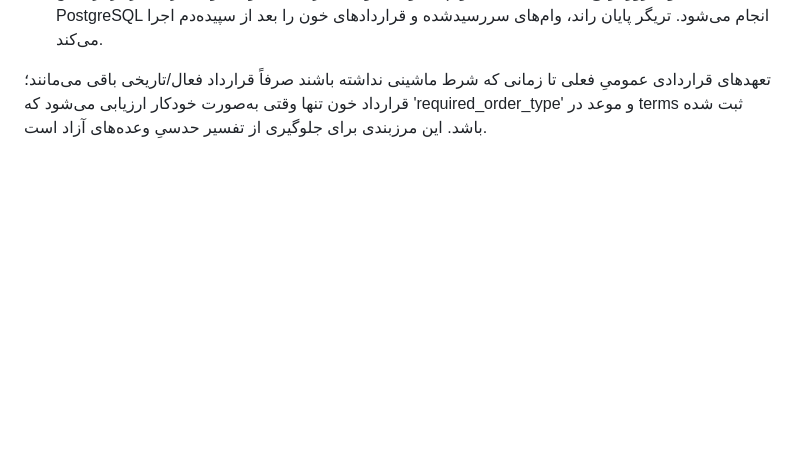
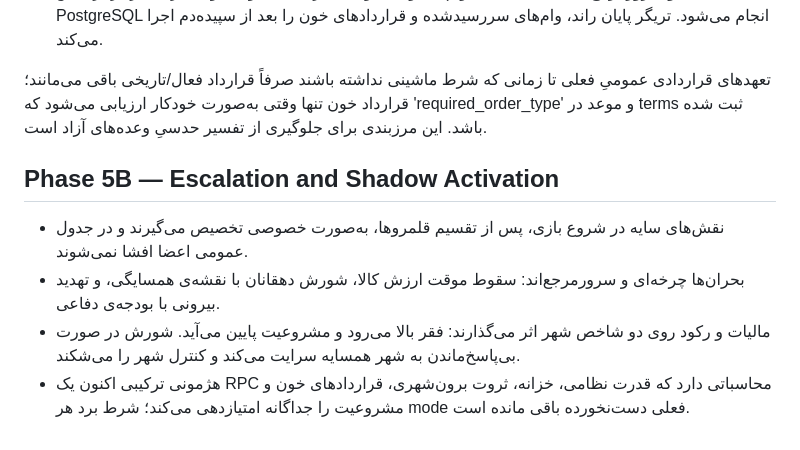
Before and after one commit to svshsayarnia-ship-it/Kaykha, a Markdown page: docs/MASTER_DESIGN.md, the part around the change. Rendered like a GitHub page; blank space fills up the shorter version.

Commit message:
docs: define phase 5b shadow activation and crisis escalation

```diff
--- a/docs/MASTER_DESIGN.md
+++ b/docs/MASTER_DESIGN.md
@@ -105,3 +105,10 @@
 - **اتمیک و سرورمرجع:** انتقال سکه، ثبت وام، تسویه، نکول، تغییر مالکیت وثیقه و امتیاز اعتبار در تراکنش PostgreSQL انجام می‌شود. تریگر پایان راند، وام‌های سررسیدشده و قراردادهای خون را بعد از سپیده‌دم اجرا می‌کند.
 
 تعهدهای قراردادی عمومیِ فعلی تا زمانی که شرط ماشینی نداشته باشند صرفاً قرارداد فعال/تاریخی باقی می‌مانند؛ قرارداد خون تنها وقتی به‌صورت خودکار ارزیابی می‌شود که 'required_order_type' و موعد در terms ثبت شده باشد. این مرزبندی برای جلوگیری از تفسیر حدسیِ وعده‌های آزاد است.
+
+## Phase 5B — Escalation and Shadow Activation
+
+- نقش‌های سایه در شروع بازی، پس از تقسیم قلمروها، به‌صورت خصوصی تخصیص می‌گیرند و در جدول عمومی اعضا افشا نمی‌شوند.
+- بحران‌ها چرخه‌ای و سرورمرجع‌اند: سقوط موقت ارزش کالا، شورش دهقانان با نقشه‌ی همسایگی، و تهدید بیرونی با بودجه‌ی دفاعی.
+- مالیات و رکود روی دو شاخص شهر اثر می‌گذارند: فقر بالا می‌رود و مشروعیت پایین می‌آید. شورش در صورت بی‌پاسخ‌ماندن به شهر همسایه سرایت می‌کند و کنترل شهر را می‌شکند.
+- هژمونی ترکیبی اکنون یک RPC محاسباتی دارد که قدرت نظامی، خزانه، ثروت برون‌شهری، قراردادهای خون و مشروعیت را جداگانه امتیازدهی می‌کند؛ شرط برد هر mode فعلی دست‌نخورده باقی مانده است.
```
